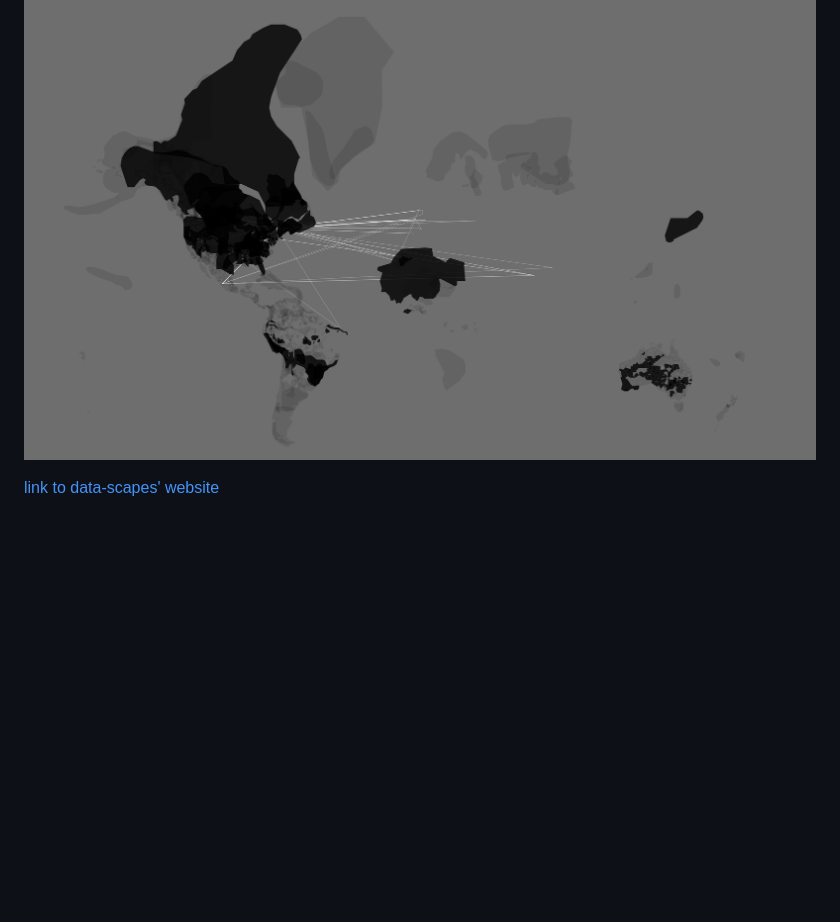
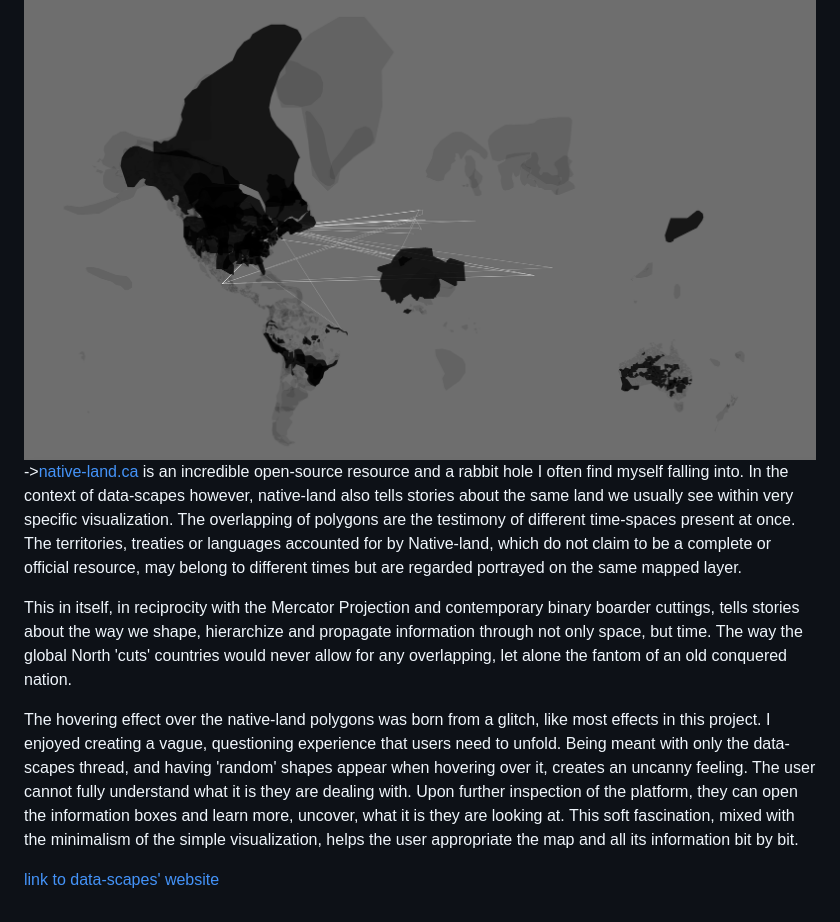
Before and after one commit to Sarah-hm/data-scapes, a Markdown page: website/readme.md, the part around the change. Rendered like a GitHub page; blank space fills up the shorter version.

Commit message:
more writing :)

```diff
--- a/website/readme.md
+++ b/website/readme.md
@@ -52,5 +52,10 @@ The idea of a rhizome and using non-linearity and 'bite-size' information was re
 We often think of 'stories' as subjective folkore, but stories build objective truth. Our data is told through stories, which we often interpret as being objective truth. What if we used different kinds of map to showcase other stories?
 
 ![glitch nl map](https://github.com/Sarah-hm/data-scapes/blob/main/website/documentation/data-scapes-glitches-native-land.png)
+->[native-land.ca](https://native-land.ca/) is an incredible open-source resource and a rabbit hole I often find myself falling into. In the context of data-scapes however, native-land also tells stories about the same land we usually see within very specific visualization. The overlapping of polygons are the testimony of different time-spaces present at once. The territories, treaties or languages accounted for by Native-land, which do not claim to be a complete or official resource, may belong to different times but are regarded portrayed on the same mapped layer.
+
+This in itself, in reciprocity with the Mercator Projection and contemporary binary boarder cuttings, tells stories about the way we shape, hierarchize and propagate information through not only space, but time. The way the global North 'cuts' countries would never allow for any overlapping, let alone the fantom of an old conquered nation.
+
+The hovering effect over the native-land polygons was born from a glitch, like most effects in this project. I enjoyed creating a vague, questioning experience that users need to unfold. Being meant with only the data-scapes thread, and having 'random' shapes appear when hovering over it, creates an uncanny feeling. The user cannot fully understand what it is they are dealing with. Upon further inspection of the platform, they can open the information boxes and learn more, uncover, what it is they are looking at. This soft fascination, mixed with the minimalism of the simple visualization, helps the user appropriate the map and all its information bit by bit.
 
 [link to data-scapes' website](https://github.com/Sarah-hm/data-scapes/blob/main/website/readme.md)
```
